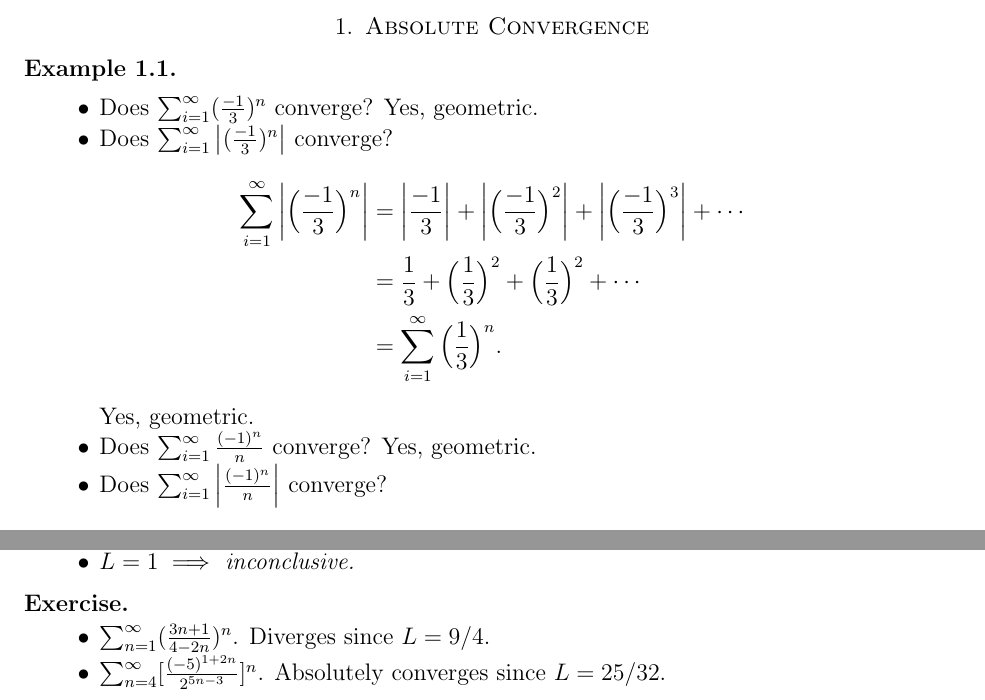
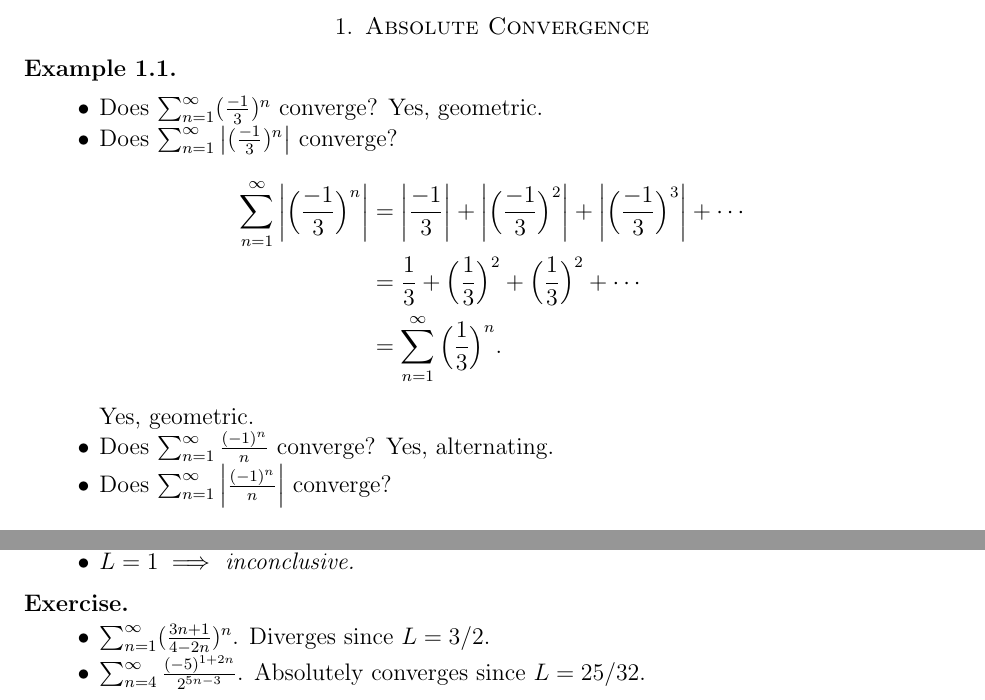
Before and after one commit to hidenori-shinohara/courses, a LaTeX paper (math711/root_test/root_test.tex): two parts of pages 1 and 2 of 2, joined at a grey line, cut so that both start at the same text. Compiled offline with pdfLaTeX.

Commit message:
Fix some typos

```diff
--- a/math711/root_test/root_test.tex
+++ b/math711/root_test/root_test.tex
@@ -65,27 +65,27 @@
 $ $
   \begin{itemize}
     \item
-      Does $\sum_{i=1}^{\infty} (\frac{-1}{3})^n$ converge?
+      Does $\sum_{n=1}^{\infty} (\frac{-1}{3})^n$ converge?
       Yes, geometric.
     \item
-      Does $\sum_{i=1}^{\infty} \abs{(\frac{-1}{3})^n}$ converge?
+      Does $\sum_{n=1}^{\infty} \abs{(\frac{-1}{3})^n}$ converge?
       \begin{align*}
-        \sum_{i=1}^{\infty} \abs{\Big(\frac{-1}{3}\Big)^n}
+        \sum_{n=1}^{\infty} \abs{\Big(\frac{-1}{3}\Big)^n}
           &= \abs{\frac{-1}{3}} + \abs{\Big(\frac{-1}{3}\Big)^2} + \abs{\Big(\frac{-1}{3}\Big)^3} + \cdots \\
           &= \frac{1}{3} + \Big(\frac{1}{3}\Big)^2 + \Big(\frac{1}{3}\Big)^2 + \cdots \\
-          &= \sum_{i=1}^{\infty} \Big(\frac{1}{3}\Big)^n.
+          &= \sum_{n=1}^{\infty} \Big(\frac{1}{3}\Big)^n.
       \end{align*}
       Yes, geometric.
     \item
-      Does $\sum_{i=1}^{\infty} \frac{(-1)^n}{n}$ converge?
-      Yes, geometric.
+      Does $\sum_{n=1}^{\infty} \frac{(-1)^n}{n}$ converge?
+      Yes, alternating.
     \item
-      Does $\sum_{i=1}^{\infty} \abs{\frac{(-1)^n}{n}}$ converge?
+      Does $\sum_{n=1}^{\infty} \abs{\frac{(-1)^n}{n}}$ converge?
       \begin{align*}
-        \sum_{i=1}^{\infty} \abs{\frac{(-1)^n}{3}}
+        \sum_{n=1}^{\infty} \abs{\frac{(-1)^n}{3}}
           &= \abs{\frac{-1}{1}} + \abs{\frac{(-1)^2}{2}} + \abs{\frac{(-1)^3}{3}} + \cdots \\
           &= \frac{1}{1} + \frac{1}{2} + \frac{1}{3} + \cdots \\
-          &= \sum_{i=1}^{\infty} \frac{1}{n}.
+          &= \sum_{n=1}^{\infty} \frac{1}{n}.
       \end{align*}
       No, harmonic.
   \end{itemize}
@@ -159,9 +159,9 @@ $ $
   \begin{itemize}
     \item
       $\sum_{n=1}^{\infty} (\frac{3n + 1}{4 - 2n})^n$.
-      Diverges since $L = 9/4$.
+      Diverges since $L = 3/2$.
     \item
-      $\sum_{n=4}^{\infty} [\frac{(-5)^{1 + 2n}}{2^{5n - 3}}]^n$.
+      $\sum_{n=4}^{\infty} \frac{(-5)^{1 + 2n}}{2^{5n - 3}}$.
       Absolutely converges since $L = 25/32$.
   \end{itemize}
 \end{exer}
```
Also changed, not shown: math711/root_test/root_test.pdf.
